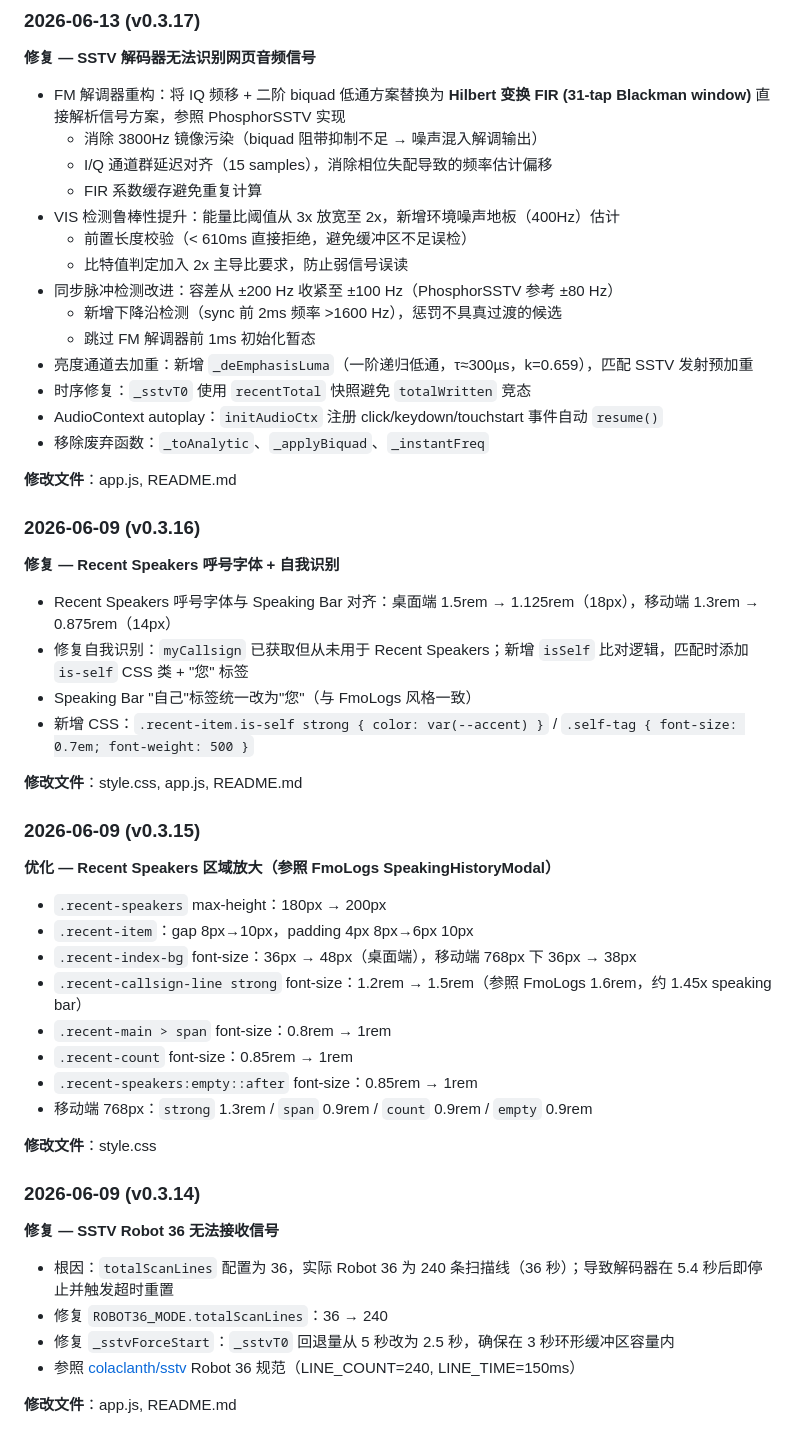
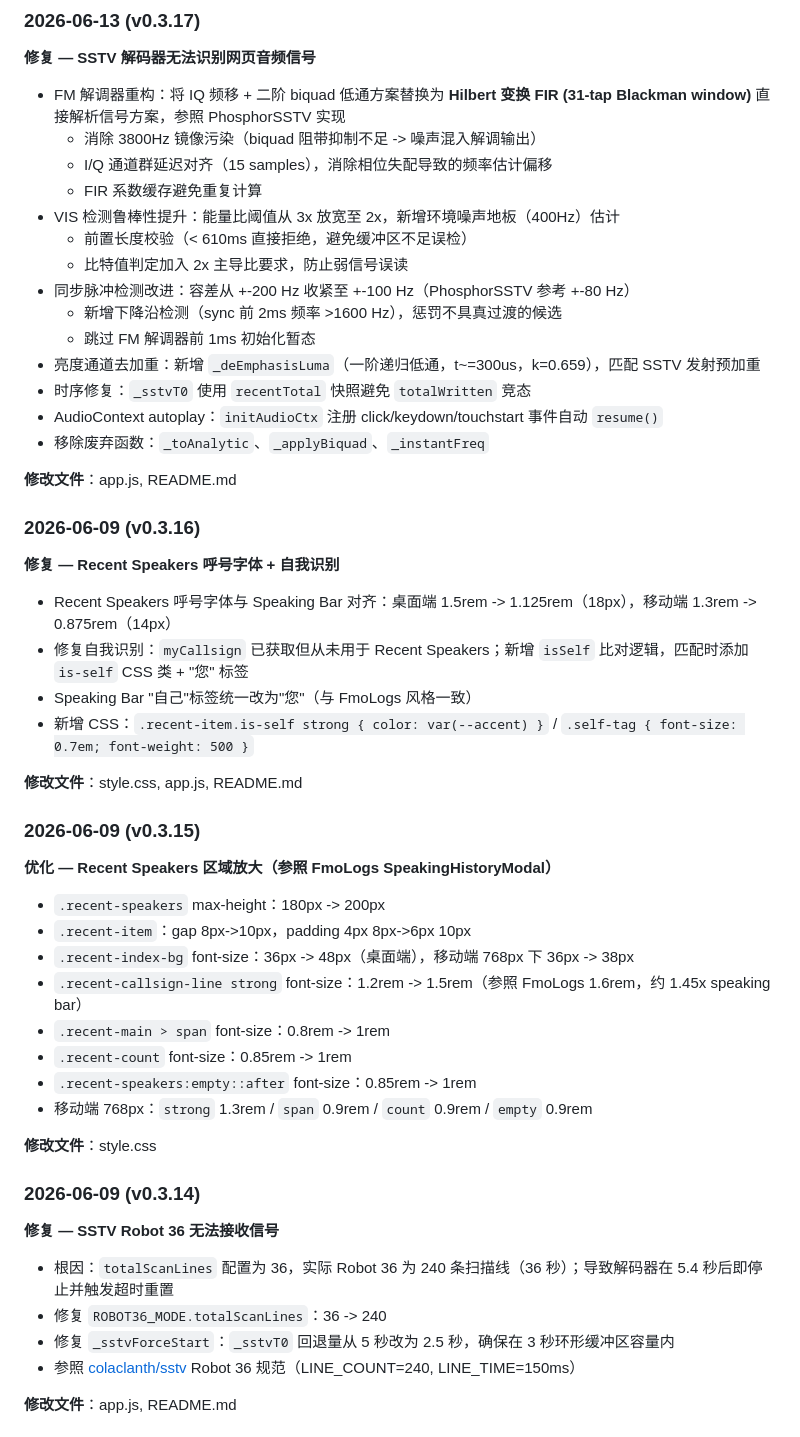
Before and after one commit to Inliang/fmo-secondary, a Markdown page: README.md, the part around one of its changes. Drawn GitHub-style; folded sections open.

```diff
--- a/README.md
+++ b/README.md
@@ -126,16 +178,16 @@ fmo-secondary/
 **修复 — SSTV 解码器无法识别网页音频信号**
 
 - FM 解调器重构：将 IQ 频移 + 二阶 biquad 低通方案替换为 **Hilbert 变换 FIR (31-tap Blackman window)** 直接解析信号方案，参照 PhosphorSSTV 实现
-  - 消除 3800Hz 镜像污染（biquad 阻带抑制不足 → 噪声混入解调输出）
+  - 消除 3800Hz 镜像污染（biquad 阻带抑制不足 -> 噪声混入解调输出）
   - I/Q 通道群延迟对齐（15 samples），消除相位失配导致的频率估计偏移
   - FIR 系数缓存避免重复计算
 - VIS 检测鲁棒性提升：能量比阈值从 3x 放宽至 2x，新增环境噪声地板（400Hz）估计
   - 前置长度校验（< 610ms 直接拒绝，避免缓冲区不足误检）
   - 比特值判定加入 2x 主导比要求，防止弱信号误读
-- 同步脉冲检测改进：容差从 ±200 Hz 收紧至 ±100 Hz（PhosphorSSTV 参考 ±80 Hz）
+- 同步脉冲检测改进：容差从 +-200 Hz 收紧至 +-100 Hz（PhosphorSSTV 参考 +-80 Hz）
   - 新增下降沿检测（sync 前 2ms 频率 >1600 Hz），惩罚不具真过渡的候选
   - 跳过 FM 解调器前 1ms 初始化暂态
-- 亮度通道去加重：新增 `_deEmphasisLuma`（一阶递归低通，τ≈300µs，k=0.659），匹配 SSTV 发射预加重
+- 亮度通道去加重：新增 `_deEmphasisLuma`（一阶递归低通，t~=300us，k=0.659），匹配 SSTV 发射预加重
 - 时序修复：`_sstvT0` 使用 `recentTotal` 快照避免 `totalWritten` 竞态
 - AudioContext autoplay：`initAudioCtx` 注册 click/keydown/touchstart 事件自动 `resume()`
 - 移除废弃函数：`_toAnalytic`、`_applyBiquad`、`_instantFreq`
@@ -146,7 +198,7 @@ fmo-secondary/
 
 **修复 — Recent Speakers 呼号字体 + 自我识别**
 
-- Recent Speakers 呼号字体与 Speaking Bar 对齐：桌面端 1.5rem → 1.125rem（18px），移动端 1.3rem → 0.875rem（14px）
+- Recent Speakers 呼号字体与 Speaking Bar 对齐：桌面端 1.5rem -> 1.125rem（18px），移动端 1.3rem -> 0.875rem（14px）
 - 修复自我识别：`myCallsign` 已获取但从未用于 Recent Speakers；新增 `isSelf` 比对逻辑，匹配时添加 `is-self` CSS 类 + "您" 标签
 - Speaking Bar "自己"标签统一改为"您"（与 FmoLogs 风格一致）
 - 新增 CSS：`.recent-item.is-self strong { color: var(--accent) }` / `.self-tag { font-size: 0.7em; font-weight: 500 }`
@@ -157,13 +209,13 @@ fmo-secondary/
 
 **优化 — Recent Speakers 区域放大（参照 FmoLogs SpeakingHistoryModal）**
 
-- `.recent-speakers` max-height：180px → 200px
-- `.recent-item`：gap 8px→10px，padding 4px 8px→6px 10px
-- `.recent-index-bg` font-size：36px → 48px（桌面端），移动端 768px 下 36px → 38px
-- `.recent-callsign-line strong` font-size：1.2rem → 1.5rem（参照 FmoLogs 1.6rem，约 1.45x speaking bar）
-- `.recent-main > span` font-size：0.8rem → 1rem
-- `.recent-count` font-size：0.85rem → 1rem
-- `.recent-speakers:empty::after` font-size：0.85rem → 1rem
+- `.recent-speakers` max-height：180px -> 200px
+- `.recent-item`：gap 8px->10px，padding 4px 8px->6px 10px
+- `.recent-index-bg` font-size：36px -> 48px（桌面端），移动端 768px 下 36px -> 38px
+- `.recent-callsign-line strong` font-size：1.2rem -> 1.5rem（参照 FmoLogs 1.6rem，约 1.45x speaking bar）
+- `.recent-main > span` font-size：0.8rem -> 1rem
+- `.recent-count` font-size：0.85rem -> 1rem
+- `.recent-speakers:empty::after` font-size：0.85rem -> 1rem
 - 移动端 768px：`strong` 1.3rem / `span` 0.9rem / `count` 0.9rem / `empty` 0.9rem
 
 **修改文件**：style.css
@@ -173,7 +225,7 @@ fmo-secondary/
 **修复 — SSTV Robot 36 无法接收信号**
 
 - 根因：`totalScanLines` 配置为 36，实际 Robot 36 为 240 条扫描线（36 秒）；导致解码器在 5.4 秒后即停止并触发超时重置
-- 修复 `ROBOT36_MODE.totalScanLines`：36 → 240
+- 修复 `ROBOT36_MODE.totalScanLines`：36 -> 240
 - 修复 `_sstvForceStart`：`_sstvT0` 回退量从 5 秒改为 2.5 秒，确保在 3 秒环形缓冲区容量内
 - 参照 [colaclanth/sstv](https://github.com/colaclanth/sstv) Robot 36 规范（LINE_COUNT=240, LINE_TIME=150ms）
 
```
Also changed, not shown: other parts of README.md (+93 -41 lines).
